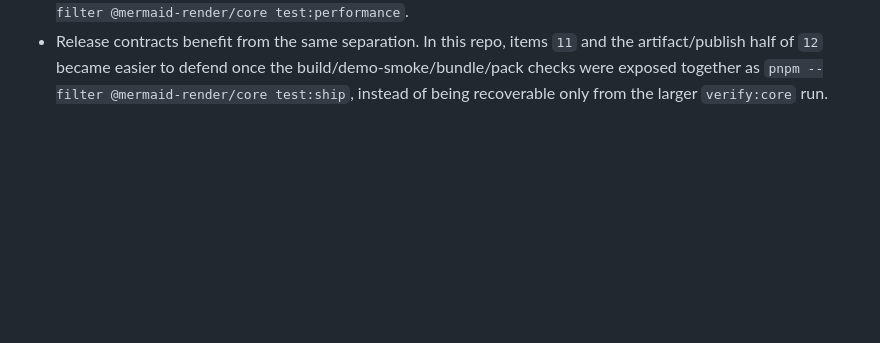
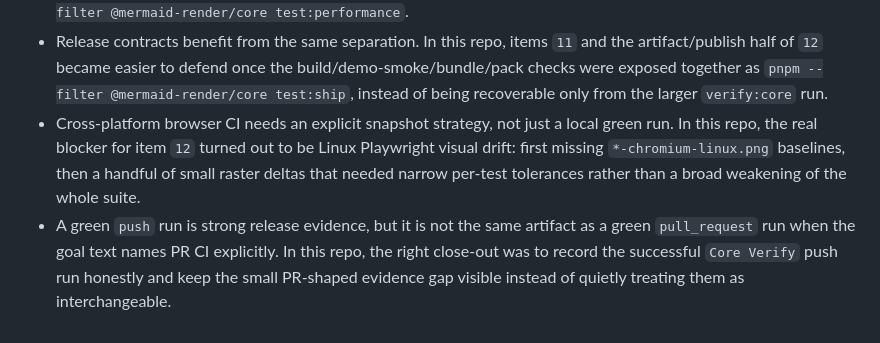
Before and after one commit to ArunJRK/mermaid-render, a Markdown page: learnings.md, the part around the change. GitHub-like rendering; blank space fills up the shorter version.

Commit message:
docs: record green core verify evidence

```diff
--- a/learnings.md
+++ b/learnings.md
@@ -170,3 +170,5 @@
 - The same pattern also helps when the requirement spans runtime behavior and a built artifact. In this repo, items `1` and `3` through `6` became easier to defend once the browser integration/embed slice and the built static demo smoke were exposed together as `pnpm --filter @mermaid-render/core test:web`.
 - Performance contracts need the same treatment. In this repo, items `8` and `45` became easier to defend once the representative/stress perf harness and the stress-mode degradation behaviors were exposed together as `pnpm --filter @mermaid-render/core test:performance`.
 - Release contracts benefit from the same separation. In this repo, items `11` and the artifact/publish half of `12` became easier to defend once the build/demo-smoke/bundle/pack checks were exposed together as `pnpm --filter @mermaid-render/core test:ship`, instead of being recoverable only from the larger `verify:core` run.
+- Cross-platform browser CI needs an explicit snapshot strategy, not just a local green run. In this repo, the real blocker for item `12` turned out to be Linux Playwright visual drift: first missing `*-chromium-linux.png` baselines, then a handful of small raster deltas that needed narrow per-test tolerances rather than a broad weakening of the whole suite.
+- A green `push` run is strong release evidence, but it is not the same artifact as a green `pull_request` run when the goal text names PR CI explicitly. In this repo, the right close-out was to record the successful `Core Verify` push run honestly and keep the small PR-shaped evidence gap visible instead of quietly treating them as interchangeable.
```
Also changed, not shown: TASKS.md (+7 -0 lines), docs/release.md (+7 -0 lines).
